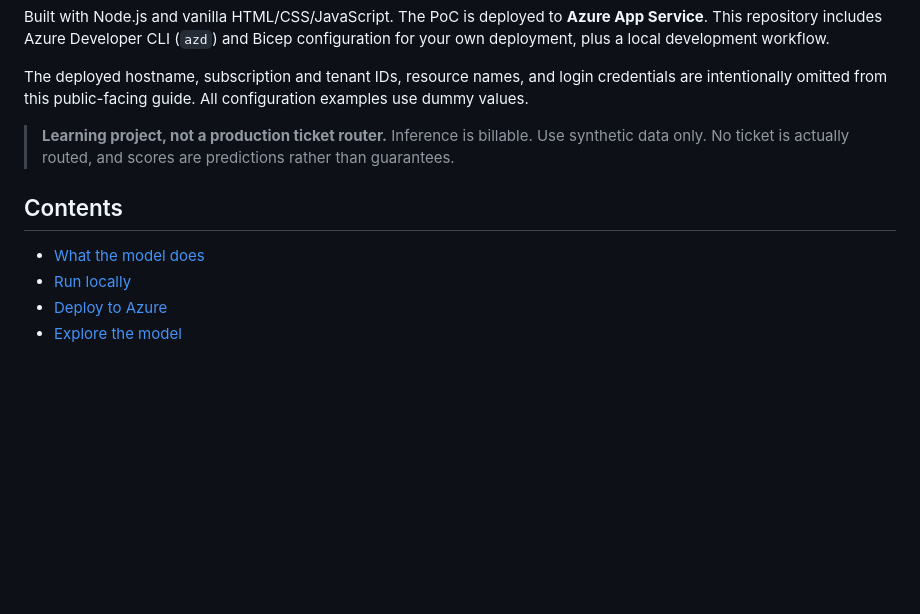
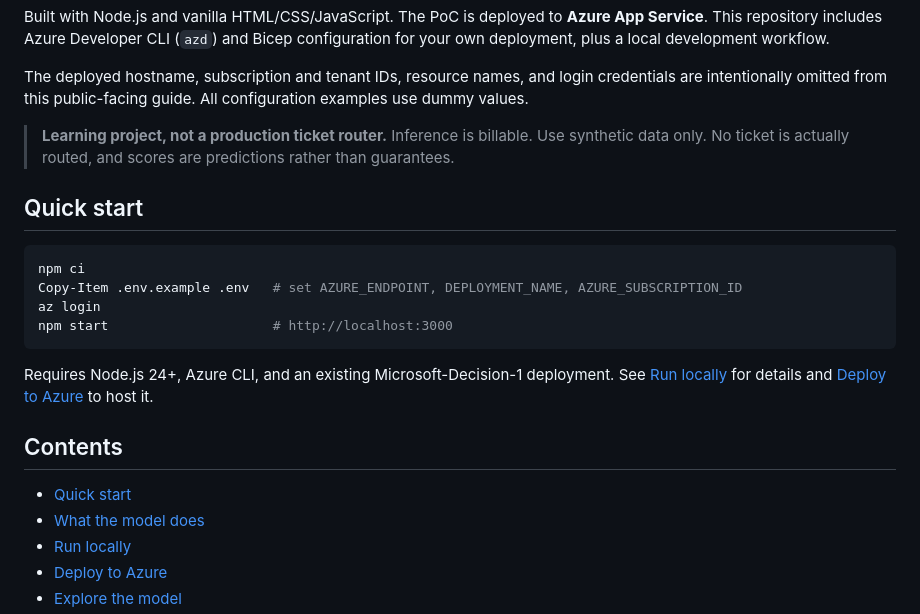
Before and after one commit to seilorjunior/microsoft-decision-1, a Markdown page: README.md, the part around one of its changes. Drawn GitHub-style; blank space fills up the shorter version.

````diff
--- a/README.md
+++ b/README.md
@@ -8,8 +13,20 @@ The deployed hostname, subscription and tenant IDs, resource names, and login cr
 
 > **Learning project, not a production ticket router.** Inference is billable. Use synthetic data only. No ticket is actually routed, and scores are predictions rather than guarantees.
 
+## Quick start
+
+```powershell
+npm ci
+Copy-Item .env.example .env   # set AZURE_ENDPOINT, DEPLOYMENT_NAME, AZURE_SUBSCRIPTION_ID
+az login
+npm start                     # http://localhost:3000
+```
+
+Requires Node.js 24+, Azure CLI, and an existing Microsoft-Decision-1 deployment. See [Run locally](#run-locally) for details and [Deploy to Azure](#deploy-to-azure) to host it.
+
 ## Contents
 
+- [Quick start](#quick-start)
 - [What the model does](#what-the-model-does)
 - [Run locally](#run-locally)
 - [Deploy to Azure](#deploy-to-azure)
````
Also changed, not shown: other parts of README.md (+5 -0 lines).
